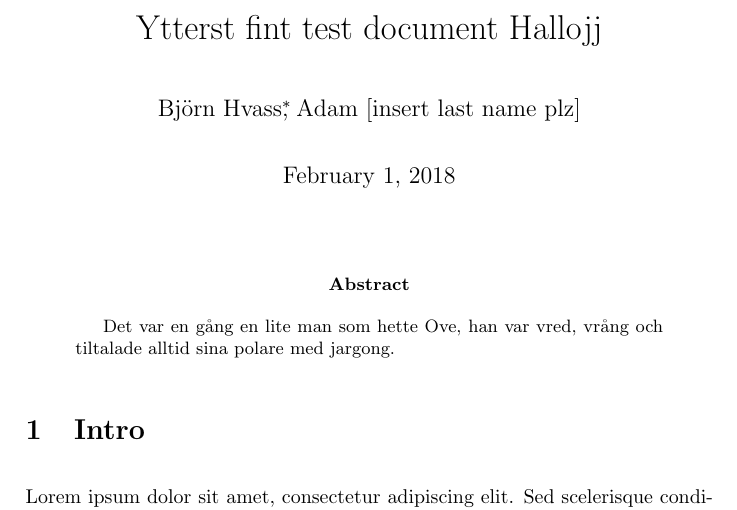
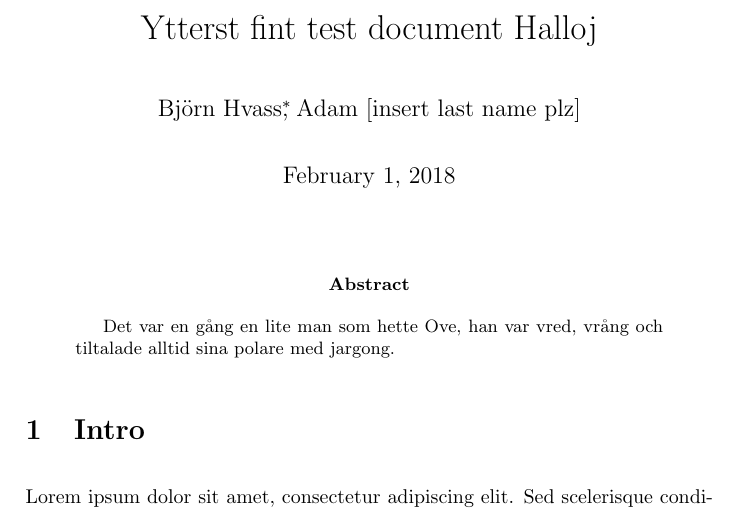
Before and after one commit to PeyWn/tddd96-kandidat-docs, a LaTeX paper (Lorem-ipsum.tex): part of page 1 of 5, cut so that both start at the same text. Compiled offline with pdfLaTeX.

Commit message:
testnngg

```diff
--- a/Lorem-ipsum.tex
+++ b/Lorem-ipsum.tex
@@ -3,7 +3,7 @@
 \setlength{\parskip}{1em}
 
 %opening
-\title{Ytterst fint test document Hallojj}
+\title{Ytterst fint test document Halloj}
 \author{Björn Hvass\thanks{Moder min, tack för allt och adjö!}, Adam [insert last name plz]}
 
 \begin{document}
```
